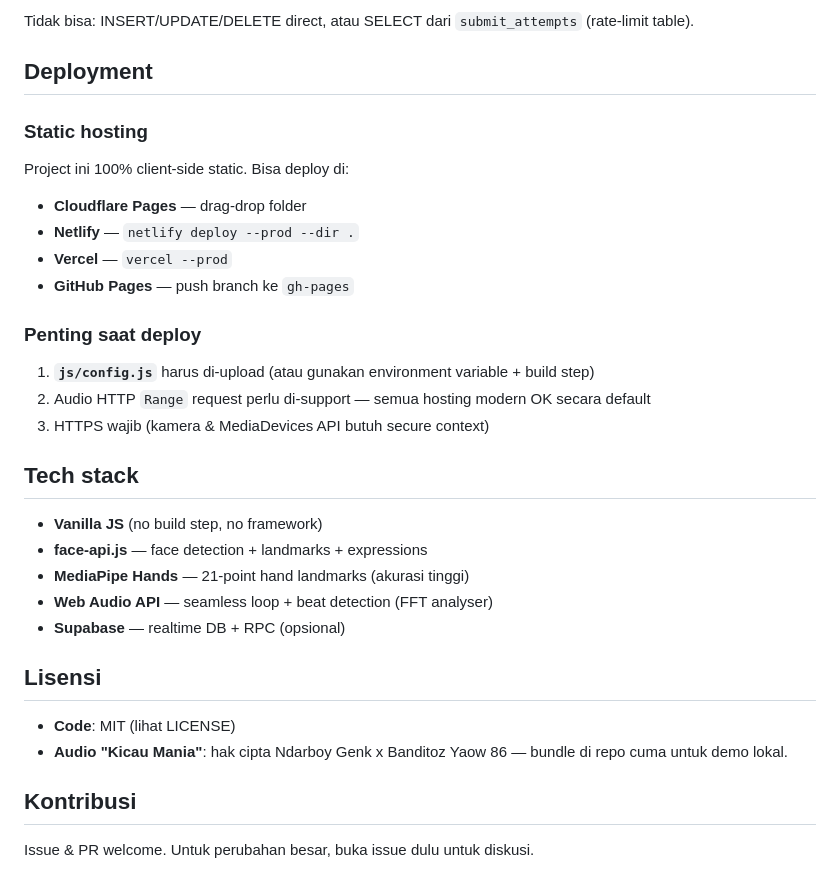
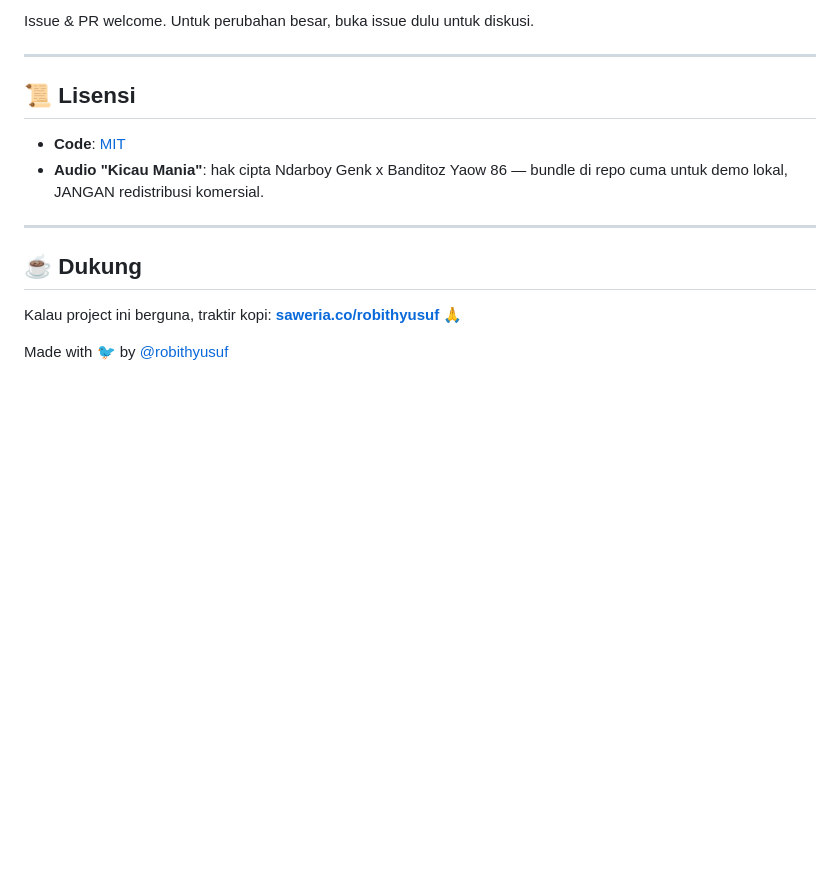
Before and after one commit to RobithYusuf/kicau-mania-cam, a Markdown page: README.md, the part around the change printed below. Drawn GitHub-style; blank space fills up the shorter version.

```diff
--- a/README.md
+++ b/README.md
@@ -107,30 +171,17 @@ Supabase **anon key** dirancang untuk dipublic. Yang membatasi akses adalah **Ro
 
-Tidak bisa: INSERT/UPDATE/DELETE direct, atau SELECT dari `submit_attempts` (rate-limit table).
+Issue & PR welcome. Untuk perubahan besar, buka issue dulu untuk diskusi.
 
-## Deployment
+---
 
-### Static hosting
-Project ini 100% client-side static. Bisa deploy di:
-- **Cloudflare Pages** — drag-drop folder
-- **Netlify** — `netlify deploy --prod --dir .`
-- **Vercel** — `vercel --prod`
-- **GitHub Pages** — push branch ke `gh-pages`
+## 📜 Lisensi
 
-### Penting saat deploy
-1. **`js/config.js`** harus di-upload (atau gunakan environment variable + build step)
-2. Audio HTTP `Range` request perlu di-support — semua hosting modern OK secara default
-3. HTTPS wajib (kamera & MediaDevices API butuh secure context)
+- **Code**: [MIT](LICENSE)
+- **Audio "Kicau Mania"**: hak cipta Ndarboy Genk x Banditoz Yaow 86 — bundle di repo cuma untuk demo lokal, JANGAN redistribusi komersial.
 
-## Tech stack
-- **Vanilla JS** (no build step, no framework)
-- **face-api.js** — face detection + landmarks + expressions
-- **MediaPipe Hands** — 21-point hand landmarks (akurasi tinggi)
-- **Web Audio API** — seamless loop + beat detection (FFT analyser)
-- **Supabase** — realtime DB + RPC (opsional)
+---
 
-## Lisensi
-- **Code**: MIT (lihat LICENSE)
-- **Audio "Kicau Mania"**: hak cipta Ndarboy Genk x Banditoz Yaow 86 — bundle di repo cuma untuk demo lokal.
+## ☕ Dukung
 
-## Kontribusi
-Issue & PR welcome. Untuk perubahan besar, buka issue dulu untuk diskusi.
+Kalau project ini berguna, traktir kopi: **[saweria.co/robithyusuf](https://saweria.co/robithyusuf)** 🙏
+
+Made with 🐦 by [@robithyusuf](https://github.com/RobithYusuf)
```
Also changed, not shown: other parts of README.md (+144 -80 lines), docs/MAINTENANCE.md (renamed from MAINTENANCE.md), docs/img/hero.jpg (added), 14 other files.
